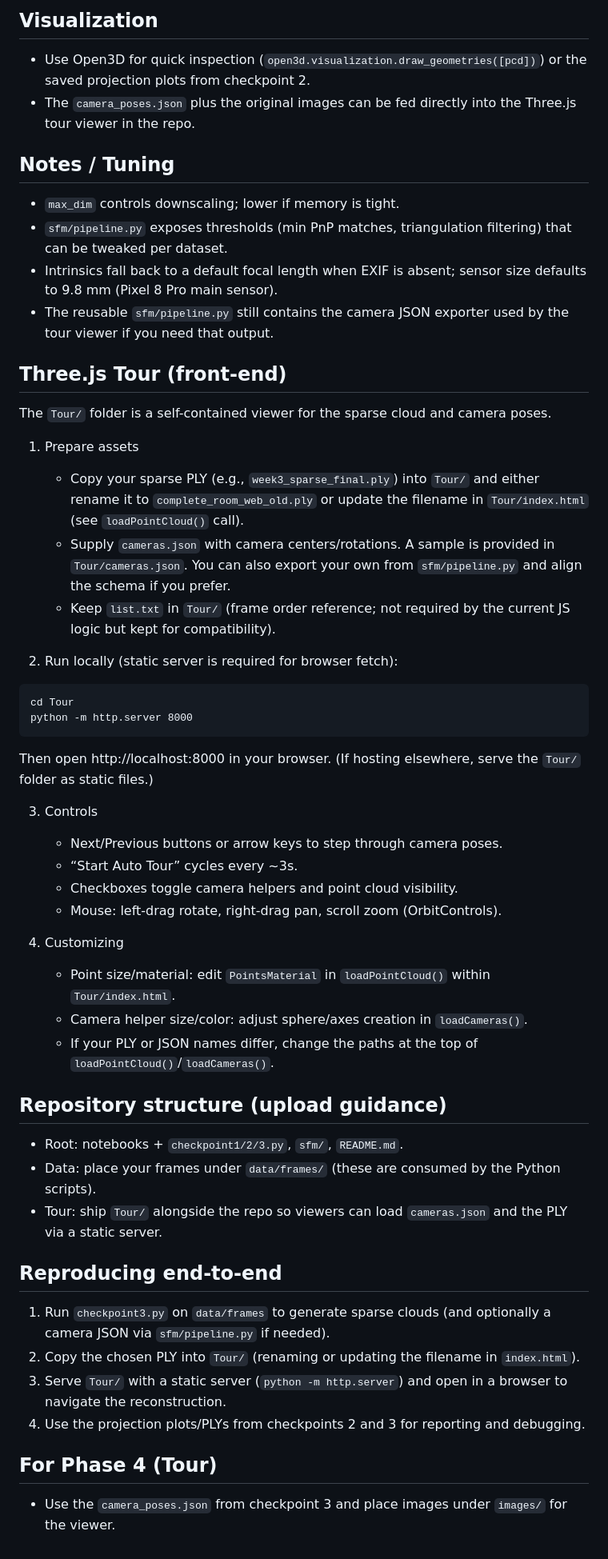
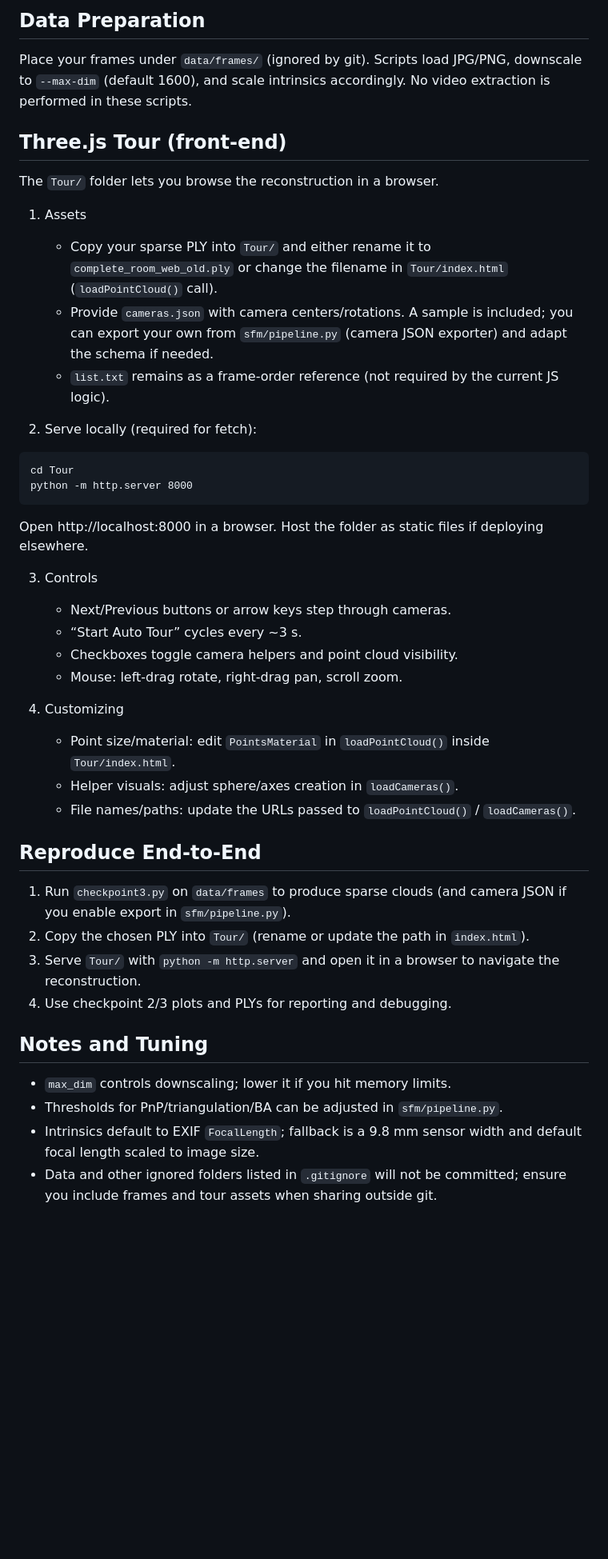
Before and after one commit to ArslanRobo/ComputerVisionProject-Group5, a Markdown page: README.md, the part around one of its changes. Shown at 80% size. Rendered like a GitHub page; blank space fills up the shorter version.

````diff
--- a/README.md
+++ b/README.md
@@ -38,50 +38,41 @@ Outputs:
 
-## Visualization
-- Use Open3D for quick inspection (`open3d.visualization.draw_geometries([pcd])`) or the saved projection plots from checkpoint 2.
-- The `camera_poses.json` plus the original images can be fed directly into the Three.js tour viewer in the repo.
-
-## Notes / Tuning
-- `max_dim` controls downscaling; lower if memory is tight.
-- `sfm/pipeline.py` exposes thresholds (min PnP matches, triangulation filtering) that can be tweaked per dataset.
-- Intrinsics fall back to a default focal length when EXIF is absent; sensor size defaults to 9.8 mm (Pixel 8 Pro main sensor).
-- The reusable `sfm/pipeline.py` still contains the camera JSON exporter used by the tour viewer if you need that output.
+## Data Preparation
+Place your frames under `data/frames/` (ignored by git). Scripts load JPG/PNG, downscale to `--max-dim` (default 1600), and scale intrinsics accordingly. No video extraction is performed in these scripts.
 
 ## Three.js Tour (front-end)
-The `Tour/` folder is a self-contained viewer for the sparse cloud and camera poses.
+The `Tour/` folder lets you browse the reconstruction in a browser.
 
-1) Prepare assets
-   - Copy your sparse PLY (e.g., `week3_sparse_final.ply`) into `Tour/` and either rename it to `complete_room_web_old.ply` or update the filename in `Tour/index.html` (see `loadPointCloud()` call).
-   - Supply `cameras.json` with camera centers/rotations. A sample is provided in `Tour/cameras.json`. You can also export your own from `sfm/pipeline.py` and align the schema if you prefer.
-   - Keep `list.txt` in `Tour/` (frame order reference; not required by the current JS logic but kept for compatibility).
+1) Assets
+   - Copy your sparse PLY into `Tour/` and either rename it to `complete_room_web_old.ply` or change the filename in `Tour/index.html` (`loadPointCloud()` call).
+   - Provide `cameras.json` with camera centers/rotations. A sample is included; you can export your own from `sfm/pipeline.py` (camera JSON exporter) and adapt the schema if needed.
+   - `list.txt` remains as a frame-order reference (not required by the current JS logic).
 
-2) Run locally (static server is required for browser fetch):
+2) Serve locally (required for fetch):
 ```
 cd Tour
 python -m http.server 8000
 ```
-Then open http://localhost:8000 in your browser. (If hosting elsewhere, serve the `Tour/` folder as static files.)
+Open http://localhost:8000 in a browser. Host the folder as static files if deploying elsewhere.
 
 3) Controls
-   - Next/Previous buttons or arrow keys to step through camera poses.
-   - “Start Auto Tour” cycles every ~3s.
+   - Next/Previous buttons or arrow keys step through cameras.
+   - “Start Auto Tour” cycles every ~3 s.
    - Checkboxes toggle camera helpers and point cloud visibility.
-   - Mouse: left-drag rotate, right-drag pan, scroll zoom (OrbitControls).
+   - Mouse: left-drag rotate, right-drag pan, scroll zoom.
 
 4) Customizing
-   - Point size/material: edit `PointsMaterial` in `loadPointCloud()` within `Tour/index.html`.
-   - Camera helper size/color: adjust sphere/axes creation in `loadCameras()`.
-   - If your PLY or JSON names differ, change the paths at the top of `loadPointCloud()`/`loadCameras()`.
+   - Point size/material: edit `PointsMaterial` in `loadPointCloud()` inside `Tour/index.html`.
+   - Helper visuals: adjust sphere/axes creation in `loadCameras()`.
+   - File names/paths: update the URLs passed to `loadPointCloud()` / `loadCameras()`.
 
-## Repository structure (upload guidance)
-- Root: notebooks + `checkpoint1/2/3.py`, `sfm/`, `README.md`.
-- Data: place your frames under `data/frames/` (these are consumed by the Python scripts).
-- Tour: ship `Tour/` alongside the repo so viewers can load `cameras.json` and the PLY via a static server.
+## Reproduce End-to-End
+1) Run `checkpoint3.py` on `data/frames` to produce sparse clouds (and camera JSON if you enable export in `sfm/pipeline.py`).
+2) Copy the chosen PLY into `Tour/` (rename or update the path in `index.html`).
+3) Serve `Tour/` with `python -m http.server` and open it in a browser to navigate the reconstruction.
+4) Use checkpoint 2/3 plots and PLYs for reporting and debugging.
 
-## Reproducing end-to-end
-1) Run `checkpoint3.py` on `data/frames` to generate sparse clouds (and optionally a camera JSON via `sfm/pipeline.py` if needed).
-2) Copy the chosen PLY into `Tour/` (renaming or updating the filename in `index.html`).
-3) Serve `Tour/` with a static server (`python -m http.server`) and open in a browser to navigate the reconstruction.
-4) Use the projection plots/PLYs from checkpoints 2 and 3 for reporting and debugging.
-
-## For Phase 4 (Tour)
-- Use the `camera_poses.json` from checkpoint 3 and place images under `images/` for the viewer.
+## Notes and Tuning
+- `max_dim` controls downscaling; lower it if you hit memory limits.
+- Thresholds for PnP/triangulation/BA can be adjusted in `sfm/pipeline.py`.
+- Intrinsics default to EXIF `FocalLength`; fallback is a 9.8 mm sensor width and default focal length scaled to image size.
+- Data and other ignored folders listed in `.gitignore` will not be committed; ensure you include frames and tour assets when sharing outside git.
````
Also changed, not shown: other parts of README.md (+20 -20 lines).
